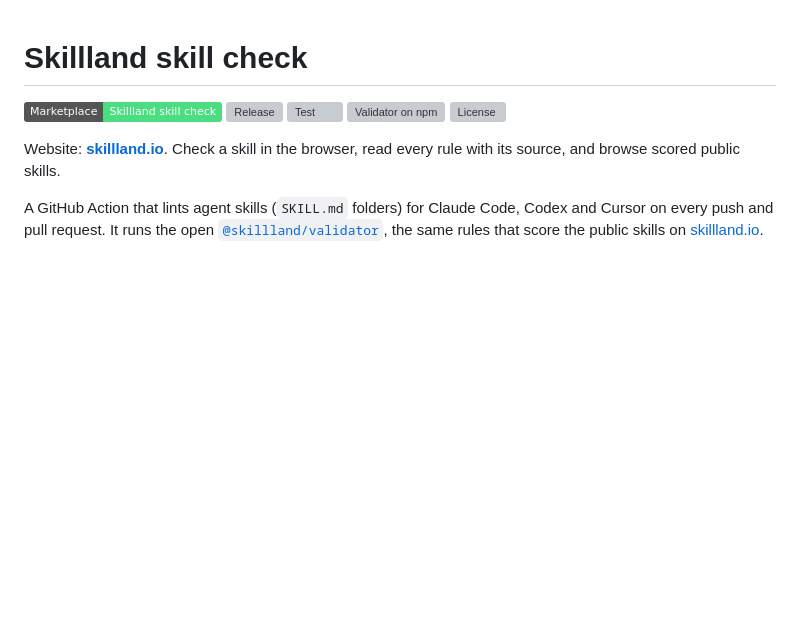
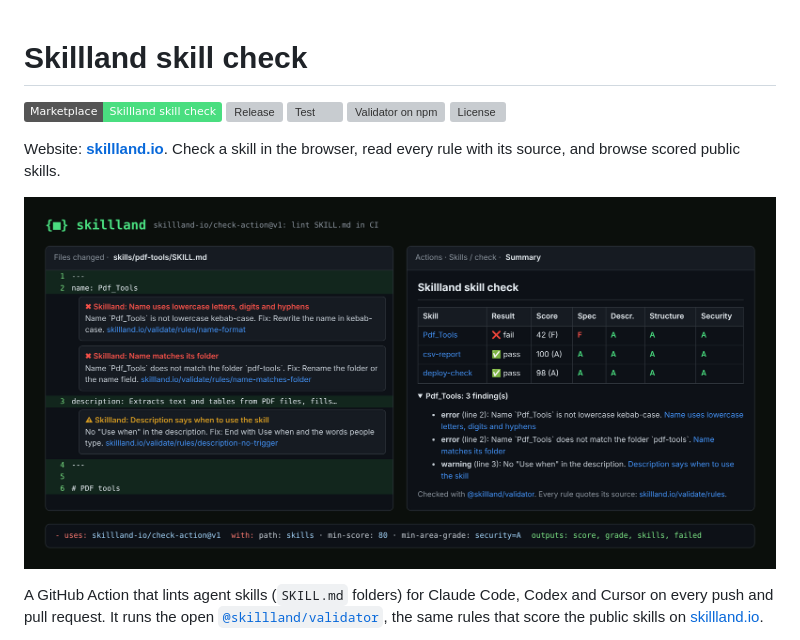
Before and after one commit to skillland-io/check-action, a Markdown page: README.md, the part around the change. Drawn GitHub-style; pictures changed too: .github/preview.png (added); badges without logos; blank space fills up the shorter version; grey boxes are pictures that could not be loaded.

Commit message:
Add a preview image to the README

```diff
--- a/README.md
+++ b/README.md
@@ -7,6 +7,8 @@
 [![License](https://img.shields.io/github/license/skillland-io/check-action)](LICENSE)
 
 Website: **[skillland.io](https://skillland.io)**. Check a skill in the browser, read every rule with its source, and browse scored public skills.
+
+![The action adds an annotation on each finding's line of SKILL.md in the pull request and writes a job summary with each skill's score and area grades](https://raw.githubusercontent.com/skillland-io/check-action/main/.github/preview.png)
 
 A GitHub Action that lints agent skills (`SKILL.md` folders) for Claude Code, Codex and Cursor on every push and pull request. It runs the open [`@skillland/validator`](https://github.com/skillland-io/skill-validator), the same rules that score the public skills on [skillland.io](https://skillland.io).
 
```
